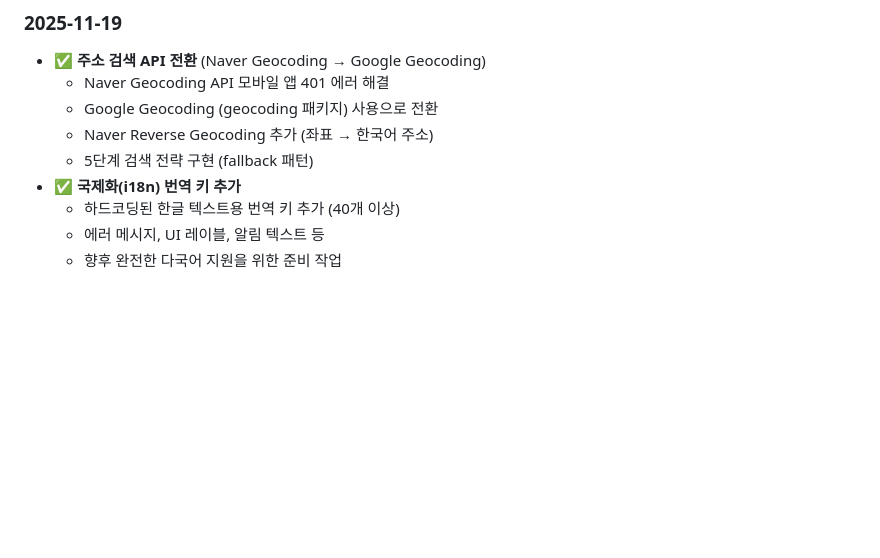
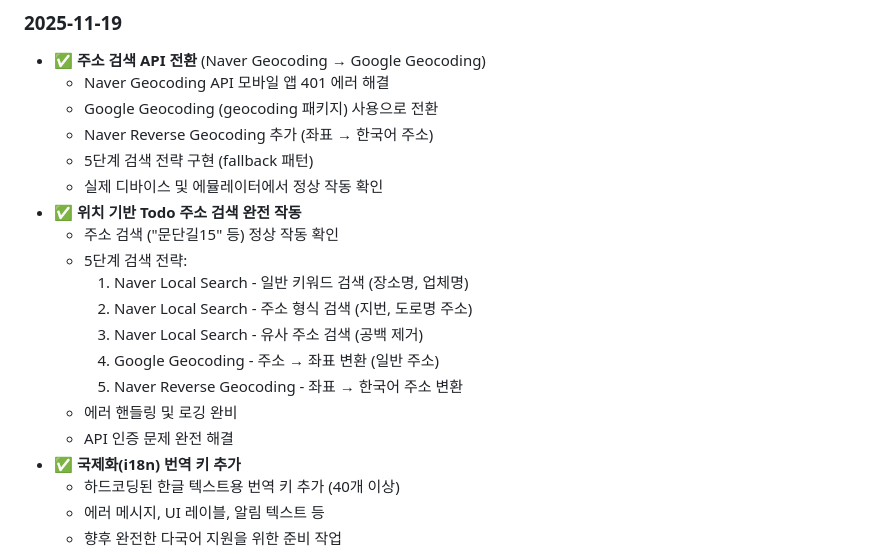
Before and after one commit to bluesky78060/flutter-todo, a Markdown page: FUTURE_TASKS.md, the part around the change. GitHub-like rendering; blank space fills up the shorter version.

Commit message:
docs: Add detailed location-based search documentation
- Document complete 5-strategy search system implementation
- Add details on Google Geocoding integration
- Document Naver Reverse Geocoding for Korean addresses
- Confirm testing on both emulator and real device

🤖 Generated with [Claude Code](https://claude.com/claude-code)

Co-Authored-By: Claude <noreply@anthropic.com>

```diff
--- a/FUTURE_TASKS.md
+++ b/FUTURE_TASKS.md
@@ -18,6 +18,17 @@
   - Google Geocoding (geocoding 패키지) 사용으로 전환
   - Naver Reverse Geocoding 추가 (좌표 → 한국어 주소)
   - 5단계 검색 전략 구현 (fallback 패턴)
+  - 실제 디바이스 및 에뮬레이터에서 정상 작동 확인
+- ✅ **위치 기반 Todo 주소 검색 완전 작동**
+  - 주소 검색 ("문단길15" 등) 정상 작동 확인
+  - 5단계 검색 전략:
+    1. Naver Local Search - 일반 키워드 검색 (장소명, 업체명)
+    2. Naver Local Search - 주소 형식 검색 (지번, 도로명 주소)
+    3. Naver Local Search - 유사 주소 검색 (공백 제거)
+    4. Google Geocoding - 주소 → 좌표 변환 (일반 주소)
+    5. Naver Reverse Geocoding - 좌표 → 한국어 주소 변환
+  - 에러 핸들링 및 로깅 완비
+  - API 인증 문제 완전 해결
 - ✅ **국제화(i18n) 번역 키 추가**
   - 하드코딩된 한글 텍스트용 번역 키 추가 (40개 이상)
   - 에러 메시지, UI 레이블, 알림 텍스트 등
```
